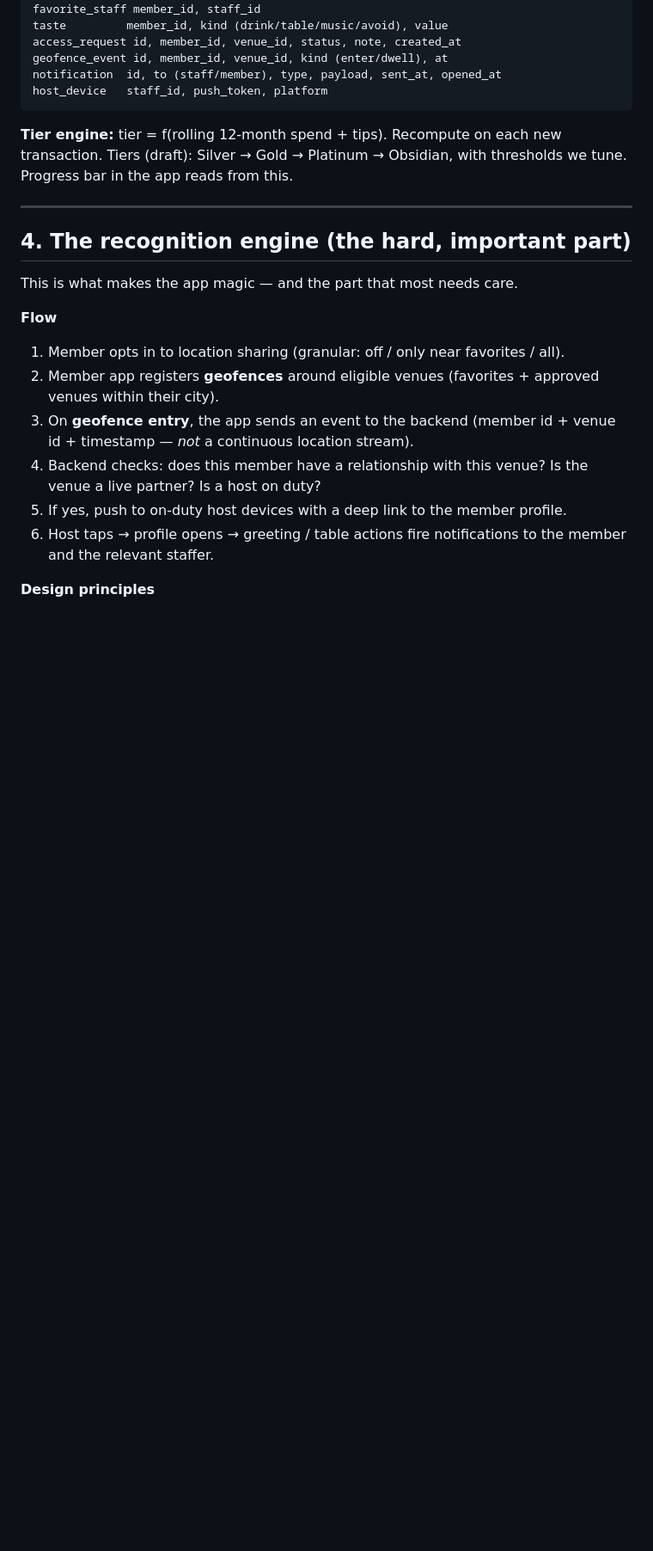
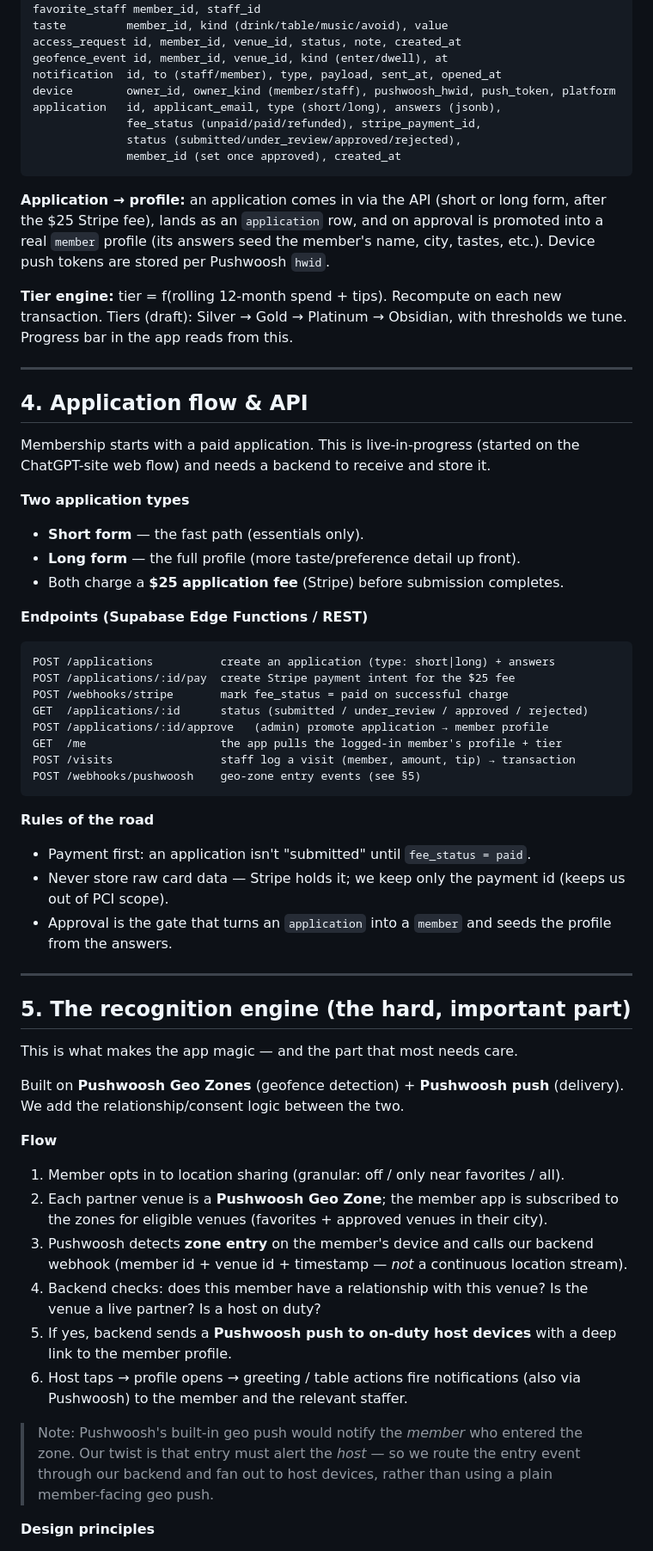
Before and after one commit to brandecho/Claude, a Markdown page: docs/BUILD-PLAN.md, the part around one of its changes. Shown at 86% size. Rendered like a GitHub page; blank space fills up the shorter version.

````diff
--- a/docs/BUILD-PLAN.md
+++ b/docs/BUILD-PLAN.md
@@ -63,8 +68,17 @@ taste         member_id, kind (drink/table/music/avoid), value
 access_request id, member_id, venue_id, status, note, created_at
 geofence_event id, member_id, venue_id, kind (enter/dwell), at
 notification  id, to (staff/member), type, payload, sent_at, opened_at
-host_device   staff_id, push_token, platform
+device        owner_id, owner_kind (member/staff), pushwoosh_hwid, push_token, platform
+application   id, applicant_email, type (short/long), answers (jsonb),
+              fee_status (unpaid/paid/refunded), stripe_payment_id,
+              status (submitted/under_review/approved/rejected),
+              member_id (set once approved), created_at
 ```
+
+**Application → profile:** an application comes in via the API (short or long
+form, after the $25 Stripe fee), lands as an `application` row, and on approval
+is promoted into a real `member` profile (its answers seed the member's name,
+city, tastes, etc.). Device push tokens are stored per Pushwoosh `hwid`.
 
 **Tier engine:** tier = f(rolling 12-month spend + tips). Recompute on each new
 transaction. Tiers (draft): Silver → Gold → Platinum → Obsidian, with thresholds
@@ -72,21 +86,61 @@ we tune. Progress bar in the app reads from this.
 
 ---
 
-## 4. The recognition engine (the hard, important part)
+## 4. Application flow & API
+
+Membership starts with a paid application. This is live-in-progress (started on
+the ChatGPT-site web flow) and needs a backend to receive and store it.
+
+**Two application types**
+- **Short form** — the fast path (essentials only).
+- **Long form** — the full profile (more taste/preference detail up front).
+- Both charge a **$25 application fee** (Stripe) before submission completes.
+
+**Endpoints (Supabase Edge Functions / REST)**
+```
+POST /applications          create an application (type: short|long) + answers
+POST /applications/:id/pay  create Stripe payment intent for the $25 fee
+POST /webhooks/stripe       mark fee_status = paid on successful charge
+GET  /applications/:id      status (submitted / under_review / approved / rejected)
+POST /applications/:id/approve   (admin) promote application → member profile
+GET  /me                    the app pulls the logged-in member's profile + tier
+POST /visits                staff log a visit (member, amount, tip) → transaction
+POST /webhooks/pushwoosh    geo-zone entry events (see §5)
+```
+
+**Rules of the road**
+- Payment first: an application isn't "submitted" until `fee_status = paid`.
+- Never store raw card data — Stripe holds it; we keep only the payment id
+  (keeps us out of PCI scope).
+- Approval is the gate that turns an `application` into a `member` and seeds the
+  profile from the answers.
+
+---
+
+## 5. The recognition engine (the hard, important part)
 
 This is what makes the app magic — and the part that most needs care.
 
+Built on **Pushwoosh Geo Zones** (geofence detection) + **Pushwoosh push**
+(delivery). We add the relationship/consent logic between the two.
+
 **Flow**
 1. Member opts in to location sharing (granular: off / only near favorites / all).
-2. Member app registers **geofences** around eligible venues (favorites +
-   approved venues within their city).
-3. On **geofence entry**, the app sends an event to the backend
-   (member id + venue id + timestamp — *not* a continuous location stream).
+2. Each partner venue is a **Pushwoosh Geo Zone**; the member app is subscribed
+   to the zones for eligible venues (favorites + approved venues in their city).
+3. Pushwoosh detects **zone entry** on the member's device and calls our backend
+   webhook (member id + venue id + timestamp — *not* a continuous location stream).
 4. Backend checks: does this member have a relationship with this venue? Is the
    venue a live partner? Is a host on duty?
-5. If yes, push to on-duty host devices with a deep link to the member profile.
-6. Host taps → profile opens → greeting / table actions fire notifications to
-   the member and the relevant staffer.
+5. If yes, backend sends a **Pushwoosh push to on-duty host devices** with a deep
+   link to the member profile.
+6. Host taps → profile opens → greeting / table actions fire notifications
+   (also via Pushwoosh) to the member and the relevant staffer.
+
+> Note: Pushwoosh's built-in geo push would notify the *member* who entered the
+> zone. Our twist is that entry must alert the *host* — so we route the entry
+> event through our backend and fan out to host devices, rather than using a
+> plain member-facing geo push.
 
 **Design principles**
 - **Entry events, not tracking.** We react to arriving at a known venue; we do
````
Also changed, not shown: other parts of docs/BUILD-PLAN.md (+38 -22 lines).
